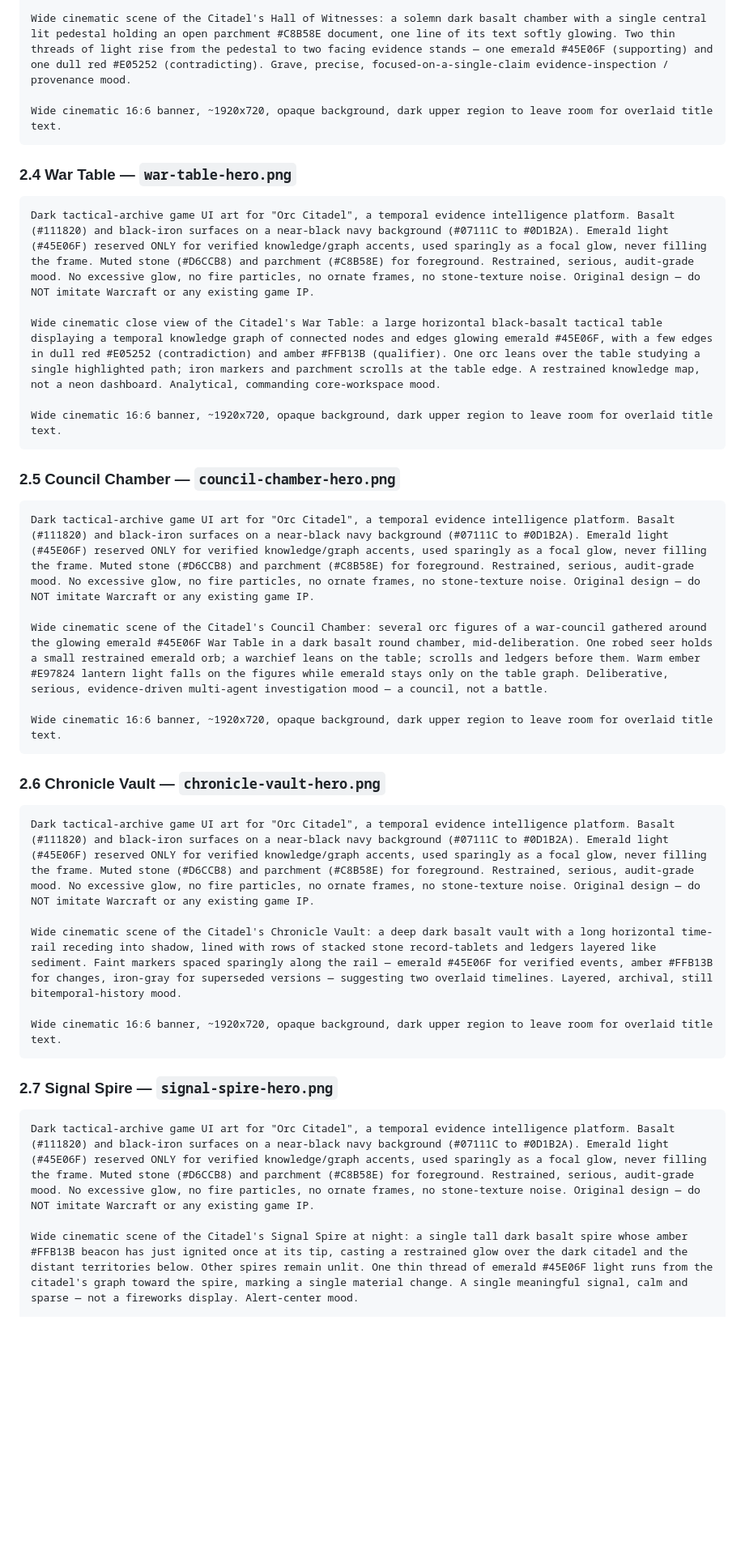
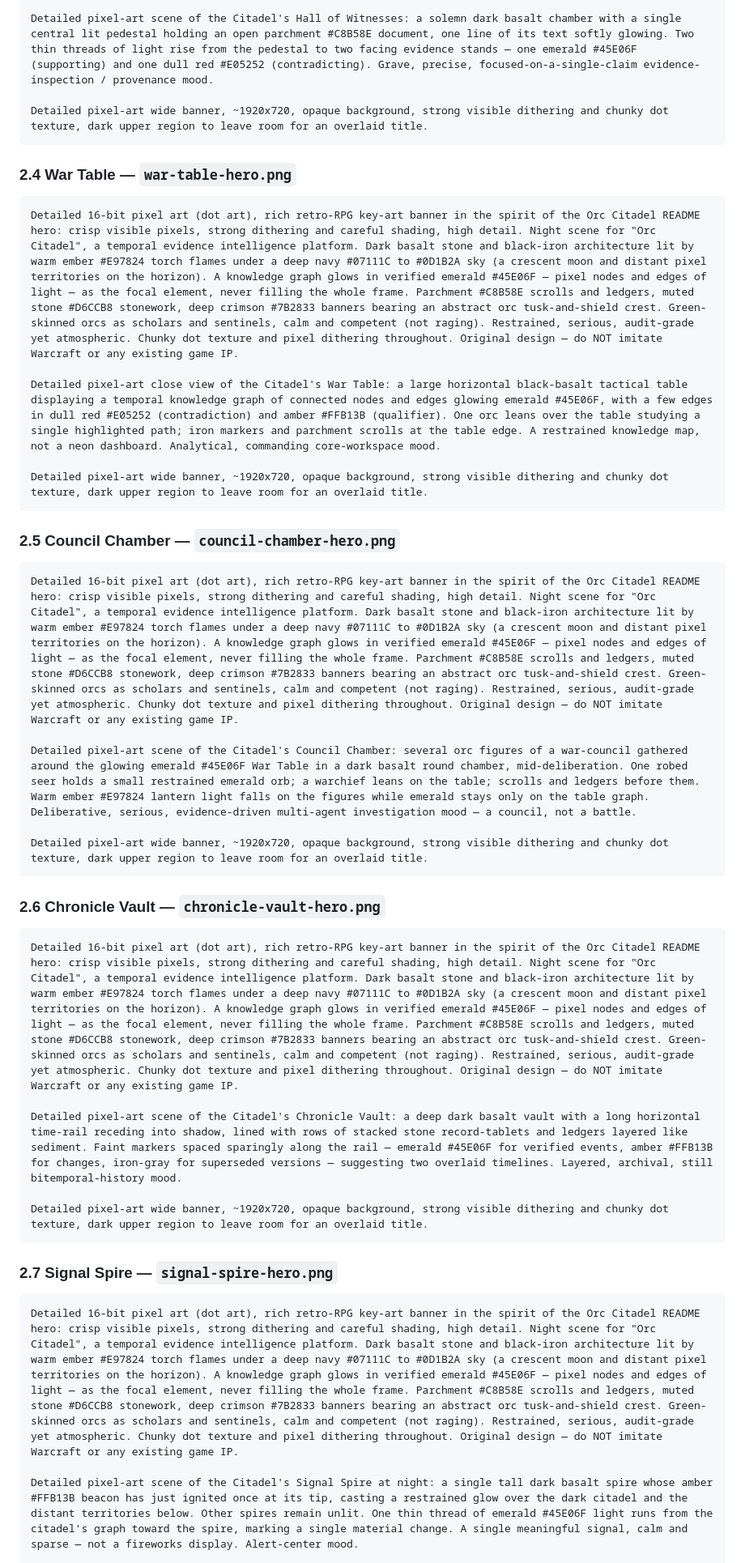
Before and after one commit to hwangjongtaek/orc-citadel, a Markdown page: docs/mockups/illustration-prompts.md, the part around one of its changes. Shown at 81% size. Drawn GitHub-style; blank space fills up the shorter version.

````diff
--- a/docs/mockups/illustration-prompts.md
+++ b/docs/mockups/illustration-prompts.md
@@ -71,43 +71,43 @@ Dark tactical-archive game UI art for "Orc Citadel", a temporal evidence intelli
 
-Wide cinematic scene of the Citadel's Hall of Witnesses: a solemn dark basalt chamber with a single central lit pedestal holding an open parchment #C8B58E document, one line of its text softly glowing. Two thin threads of light rise from the pedestal to two facing evidence stands — one emerald #45E06F (supporting) and one dull red #E05252 (contradicting). Grave, precise, focused-on-a-single-claim evidence-inspection / provenance mood.
+Detailed pixel-art scene of the Citadel's Hall of Witnesses: a solemn dark basalt chamber with a single central lit pedestal holding an open parchment #C8B58E document, one line of its text softly glowing. Two thin threads of light rise from the pedestal to two facing evidence stands — one emerald #45E06F (supporting) and one dull red #E05252 (contradicting). Grave, precise, focused-on-a-single-claim evidence-inspection / provenance mood.
 
-Wide cinematic 16:6 banner, ~1920x720, opaque background, dark upper region to leave room for overlaid title text.
+Detailed pixel-art wide banner, ~1920x720, opaque background, strong visible dithering and chunky dot texture, dark upper region to leave room for an overlaid title.
 ```
 
 ### 2.4 War Table — `war-table-hero.png`
 
 ```text
-Dark tactical-archive game UI art for "Orc Citadel", a temporal evidence intelligence platform. Basalt (#111820) and black-iron surfaces on a near-black navy background (#07111C to #0D1B2A). Emerald light (#45E06F) reserved ONLY for verified knowledge/graph accents, used sparingly as a focal glow, never filling the frame. Muted stone (#D6CCB8) and parchment (#C8B58E) for foreground. Restrained, serious, audit-grade mood. No excessive glow, no fire particles, no ornate frames, no stone-texture noise. Original design — do NOT imitate Warcraft or any existing game IP.
+Detailed 16-bit pixel art (dot art), rich retro-RPG key-art banner in the spirit of the Orc Citadel README hero: crisp visible pixels, strong dithering and careful shading, high detail. Night scene for "Orc Citadel", a temporal evidence intelligence platform. Dark basalt stone and black-iron architecture lit by warm ember #E97824 torch flames under a deep navy #07111C to #0D1B2A sky (a crescent moon and distant pixel territories on the horizon). A knowledge graph glows in verified emerald #45E06F — pixel nodes and edges of light — as the focal element, never filling the whole frame. Parchment #C8B58E scrolls and ledgers, muted stone #D6CCB8 stonework, deep crimson #7B2833 banners bearing an abstract orc tusk-and-shield crest. Green-skinned orcs as scholars and sentinels, calm and competent (not raging). Restrained, serious, audit-grade yet atmospheric. Chunky dot texture and pixel dithering throughout. Original design — do NOT imitate Warcraft or any existing game IP.
 
-Wide cinematic close view of the Citadel's War Table: a large horizontal black-basalt tactical table displaying a temporal knowledge graph of connected nodes and edges glowing emerald #45E06F, with a few edges in dull red #E05252 (contradiction) and amber #FFB13B (qualifier). One orc leans over the table studying a single highlighted path; iron markers and parchment scrolls at the table edge. A restrained knowledge map, not a neon dashboard. Analytical, commanding core-workspace mood.
+Detailed pixel-art close view of the Citadel's War Table: a large horizontal black-basalt tactical table displaying a temporal knowledge graph of connected nodes and edges glowing emerald #45E06F, with a few edges in dull red #E05252 (contradiction) and amber #FFB13B (qualifier). One orc leans over the table studying a single highlighted path; iron markers and parchment scrolls at the table edge. A restrained knowledge map, not a neon dashboard. Analytical, commanding core-workspace mood.
 
-Wide cinematic 16:6 banner, ~1920x720, opaque background, dark upper region to leave room for overlaid title text.
+Detailed pixel-art wide banner, ~1920x720, opaque background, strong visible dithering and chunky dot texture, dark upper region to leave room for an overlaid title.
 ```
 
 ### 2.5 Council Chamber — `council-chamber-hero.png`
 
 ```text
-Dark tactical-archive game UI art for "Orc Citadel", a temporal evidence intelligence platform. Basalt (#111820) and black-iron surfaces on a near-black navy background (#07111C to #0D1B2A). Emerald light (#45E06F) reserved ONLY for verified knowledge/graph accents, used sparingly as a focal glow, never filling the frame. Muted stone (#D6CCB8) and parchment (#C8B58E) for foreground. Restrained, serious, audit-grade mood. No excessive glow, no fire particles, no ornate frames, no stone-texture noise. Original design — do NOT imitate Warcraft or any existing game IP.
+Detailed 16-bit pixel art (dot art), rich retro-RPG key-art banner in the spirit of the Orc Citadel README hero: crisp visible pixels, strong dithering and careful shading, high detail. Night scene for "Orc Citadel", a temporal evidence intelligence platform. Dark basalt stone and black-iron architecture lit by warm ember #E97824 torch flames under a deep navy #07111C to #0D1B2A sky (a crescent moon and distant pixel territories on the horizon). A knowledge graph glows in verified emerald #45E06F — pixel nodes and edges of light — as the focal element, never filling the whole frame. Parchment #C8B58E scrolls and ledgers, muted stone #D6CCB8 stonework, deep crimson #7B2833 banners bearing an abstract orc tusk-and-shield crest. Green-skinned orcs as scholars and sentinels, calm and competent (not raging). Restrained, serious, audit-grade yet atmospheric. Chunky dot texture and pixel dithering throughout. Original design — do NOT imitate Warcraft or any existing game IP.
 
-Wide cinematic scene of the Citadel's Council Chamber: several orc figures of a war-council gathered around the glowing emerald #45E06F War Table in a dark basalt round chamber, mid-deliberation. One robed seer holds a small restrained emerald orb; a warchief leans on the table; scrolls and ledgers before them. Warm ember #E97824 lantern light falls on the figures while emerald stays only on the table graph. Deliberative, serious, evidence-driven multi-agent investigation mood — a council, not a battle.
+Detailed pixel-art scene of the Citadel's Council Chamber: several orc figures of a war-council gathered around the glowing emerald #45E06F War Table in a dark basalt round chamber, mid-deliberation. One robed seer holds a small restrained emerald orb; a warchief leans on the table; scrolls and ledgers before them. Warm ember #E97824 lantern light falls on the figures while emerald stays only on the table graph. Deliberative, serious, evidence-driven multi-agent investigation mood — a council, not a battle.
 
-Wide cinematic 16:6 banner, ~1920x720, opaque background, dark upper region to leave room for overlaid title text.
+Detailed pixel-art wide banner, ~1920x720, opaque background, strong visible dithering and chunky dot texture, dark upper region to leave room for an overlaid title.
 ```
 
 ### 2.6 Chronicle Vault — `chronicle-vault-hero.png`
 
 ```text
-Dark tactical-archive game UI art for "Orc Citadel", a temporal evidence intelligence platform. Basalt (#111820) and black-iron surfaces on a near-black navy background (#07111C to #0D1B2A). Emerald light (#45E06F) reserved ONLY for verified knowledge/graph accents, used sparingly as a focal glow, never filling the frame. Muted stone (#D6CCB8) and parchment (#C8B58E) for foreground. Restrained, serious, audit-grade mood. No excessive glow, no fire particles, no ornate frames, no stone-texture noise. Original design — do NOT imitate Warcraft or any existing game IP.
+Detailed 16-bit pixel art (dot art), rich retro-RPG key-art banner in the spirit of the Orc Citadel README hero: crisp visible pixels, strong dithering and careful shading, high detail. Night scene for "Orc Citadel", a temporal evidence intelligence platform. Dark basalt stone and black-iron architecture lit by warm ember #E97824 torch flames under a deep navy #07111C to #0D1B2A sky (a crescent moon and distant pixel territories on the horizon). A knowledge graph glows in verified emerald #45E06F — pixel nodes and edges of light — as the focal element, never filling the whole frame. Parchment #C8B58E scrolls and ledgers, muted stone #D6CCB8 stonework, deep crimson #7B2833 banners bearing an abstract orc tusk-and-shield crest. Green-skinned orcs as scholars and sentinels, calm and competent (not raging). Restrained, serious, audit-grade yet atmospheric. Chunky dot texture and pixel dithering throughout. Original design — do NOT imitate Warcraft or any existing game IP.
 
-Wide cinematic scene of the Citadel's Chronicle Vault: a deep dark basalt vault with a long horizontal time-rail receding into shadow, lined with rows of stacked stone record-tablets and ledgers layered like sediment. Faint markers spaced sparingly along the rail — emerald #45E06F for verified events, amber #FFB13B for changes, iron-gray for superseded versions — suggesting two overlaid timelines. Layered, archival, still bitemporal-history mood.
+Detailed pixel-art scene of the Citadel's Chronicle Vault: a deep dark basalt vault with a long horizontal time-rail receding into shadow, lined with rows of stacked stone record-tablets and ledgers layered like sediment. Faint markers spaced sparingly along the rail — emerald #45E06F for verified events, amber #FFB13B for changes, iron-gray for superseded versions — suggesting two overlaid timelines. Layered, archival, still bitemporal-history mood.
 
-Wide cinematic 16:6 banner, ~1920x720, opaque background, dark upper region to leave room for overlaid title text.
+Detailed pixel-art wide banner, ~1920x720, opaque background, strong visible dithering and chunky dot texture, dark upper region to leave room for an overlaid title.
 ```
 
 ### 2.7 Signal Spire — `signal-spire-hero.png`
 
 ```text
-Dark tactical-archive game UI art for "Orc Citadel", a temporal evidence intelligence platform. Basalt (#111820) and black-iron surfaces on a near-black navy background (#07111C to #0D1B2A). Emerald light (#45E06F) reserved ONLY for verified knowledge/graph accents, used sparingly as a focal glow, never filling the frame. Muted stone (#D6CCB8) and parchment (#C8B58E) for foreground. Restrained, serious, audit-grade mood. No excessive glow, no fire particles, no ornate frames, no stone-texture noise. Original design — do NOT imitate Warcraft or any existing game IP.
+Detailed 16-bit pixel art (dot art), rich retro-RPG key-art banner in the spirit of the Orc Citadel README hero: crisp visible pixels, strong dithering and careful shading, high detail. Night scene for "Orc Citadel", a temporal evidence intelligence platform. Dark basalt stone and black-iron architecture lit by warm ember #E97824 torch flames under a deep navy #07111C to #0D1B2A sky (a crescent moon and distant pixel territories on the horizon). A knowledge graph glows in verified emerald #45E06F — pixel nodes and edges of light — as the focal element, never filling the whole frame. Parchment #C8B58E scrolls and ledgers, muted stone #D6CCB8 stonework, deep crimson #7B2833 banners bearing an abstract orc tusk-and-shield crest. Green-skinned orcs as scholars and sentinels, calm and competent (not raging). Restrained, serious, audit-grade yet atmospheric. Chunky dot texture and pixel dithering throughout. Original design — do NOT imitate Warcraft or any existing game IP.
 
-Wide cinematic scene of the Citadel's Signal Spire at night: a single tall dark basalt spire whose amber #FFB13B beacon has just ignited once at its tip, casting a restrained glow over the dark citadel and the distant territories below. Other spires remain unlit. One thin thread of emerald #45E06F light runs from the citadel's graph toward the spire, marking a single material change. A single meaningful signal, calm and sparse — not a fireworks display. Alert-center mood.
+Detailed pixel-art scene of the Citadel's Signal Spire at night: a single tall dark basalt spire whose amber #FFB13B beacon has just ignited once at its tip, casting a restrained glow over the dark citadel and the distant territories below. Other spires remain unlit. One thin thread of emerald #45E06F light runs from the citadel's graph toward the spire, marking a single material change. A single meaningful signal, calm and sparse — not a fireworks display. Alert-center mood.
 
````
Also changed, not shown: other parts of docs/mockups/illustration-prompts.md (+12 -12 lines).
